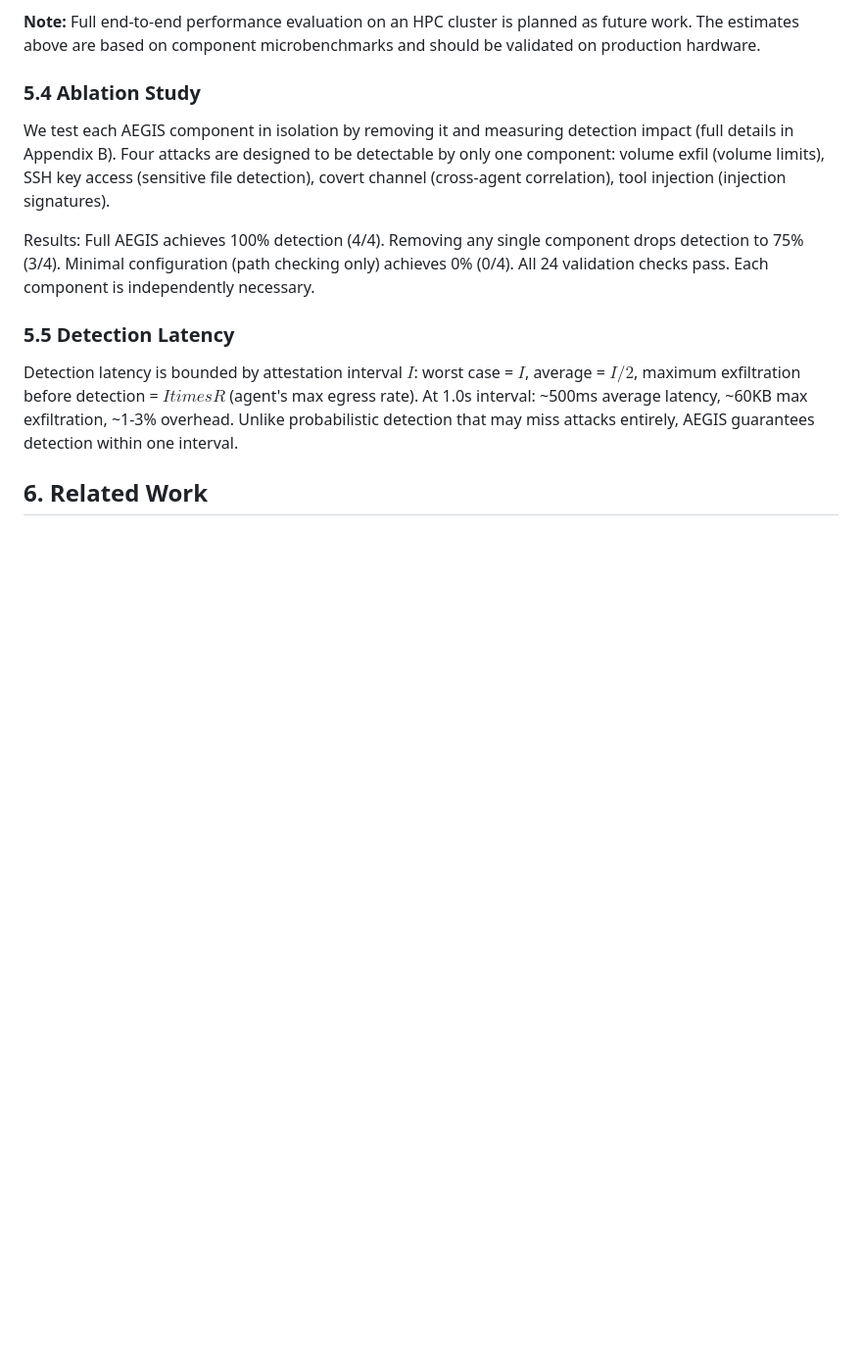
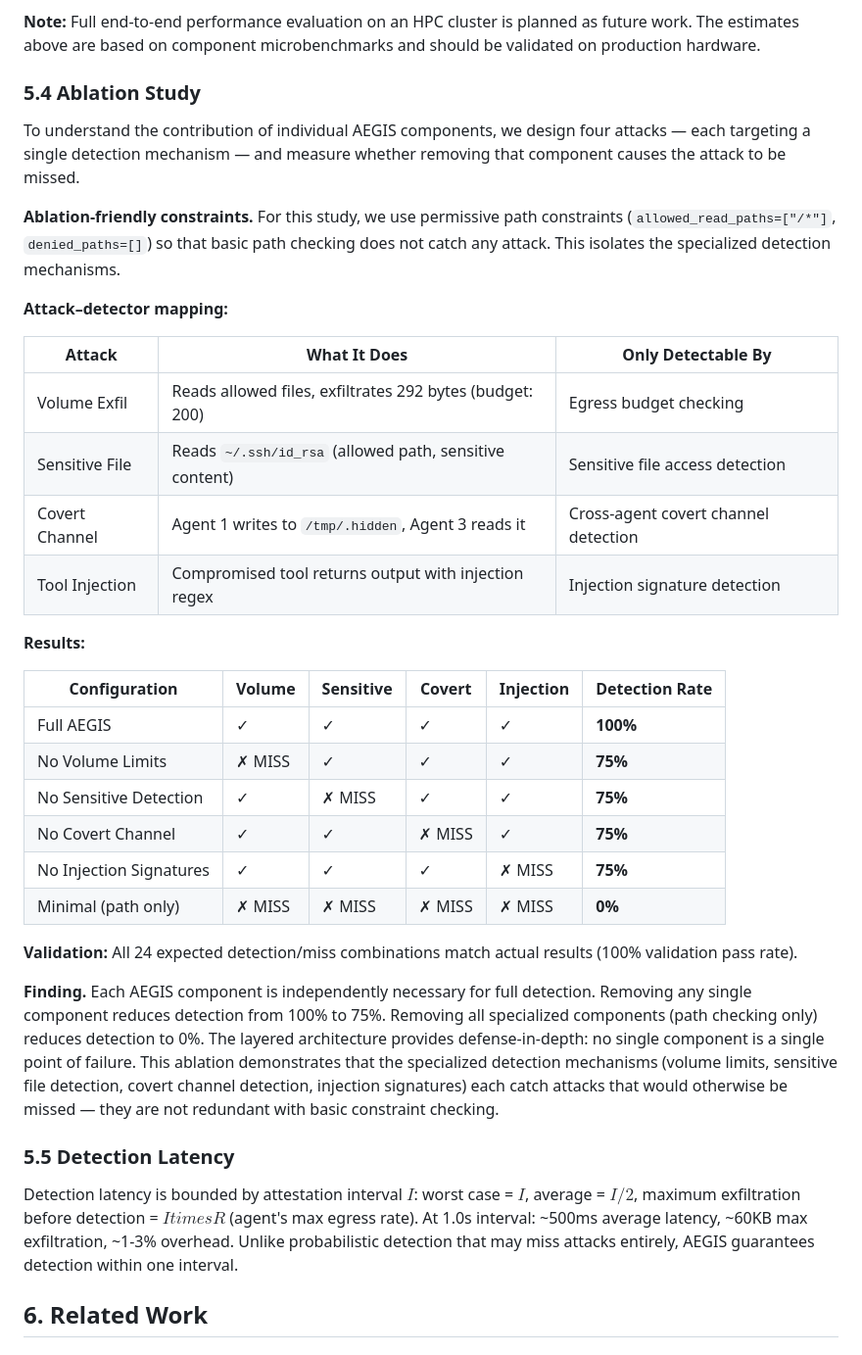
Before and after one commit to nullbotnone/AEGIS, a Markdown page: PROPOSAL.md, the part around the change. Shown at 98% size. Drawn GitHub-style; blank space fills up the shorter version.

Commit message:
Restore ablation study tables to main paper
§5.4 Ablation Study now includes:
- Attack-detector mapping table
- Full results table (6 configurations × 4 attacks)
- Validation statement (24/24 checks pass)
- Key findings paragraph

Word count: ~7,200

```diff
--- a/PROPOSAL.md
+++ b/PROPOSAL.md
@@ -357,9 +357,33 @@ We compare AEGIS against four alternative defense mechanisms. Each baseline anal
 
 ### 5.4 Ablation Study
 
-We test each AEGIS component in isolation by removing it and measuring detection impact (full details in Appendix B). Four attacks are designed to be detectable by only one component: volume exfil (volume limits), SSH key access (sensitive file detection), covert channel (cross-agent correlation), tool injection (injection signatures).
+To understand the contribution of individual AEGIS components, we design four attacks — each targeting a single detection mechanism — and measure whether removing that component causes the attack to be missed.
 
-Results: Full AEGIS achieves 100% detection (4/4). Removing any single component drops detection to 75% (3/4). Minimal configuration (path checking only) achieves 0% (0/4). All 24 validation checks pass. Each component is independently necessary.
+**Ablation-friendly constraints.** For this study, we use permissive path constraints (`allowed_read_paths=["/*"]`, `denied_paths=[]`) so that basic path checking does not catch any attack. This isolates the specialized detection mechanisms.
+
+**Attack–detector mapping:**
+
+| Attack | What It Does | Only Detectable By |
+|--------|-------------|-------------------|
+| Volume Exfil | Reads allowed files, exfiltrates 292 bytes (budget: 200) | Egress budget checking |
+| Sensitive File | Reads `~/.ssh/id_rsa` (allowed path, sensitive content) | Sensitive file access detection |
+| Covert Channel | Agent 1 writes to `/tmp/.hidden`, Agent 3 reads it | Cross-agent covert channel detection |
+| Tool Injection | Compromised tool returns output with injection regex | Injection signature detection |
+
+**Results:**
+
+| Configuration | Volume | Sensitive | Covert | Injection | **Detection Rate** |
+|---------------|--------|-----------|--------|-----------|-------------------|
+| Full AEGIS | ✓ | ✓ | ✓ | ✓ | **100%** |
+| No Volume Limits | ✗ MISS | ✓ | ✓ | ✓ | **75%** |
+| No Sensitive Detection | ✓ | ✗ MISS | ✓ | ✓ | **75%** |
+| No Covert Channel | ✓ | ✓ | ✗ MISS | ✓ | **75%** |
+| No Injection Signatures | ✓ | ✓ | ✓ | ✗ MISS | **75%** |
+| Minimal (path only) | ✗ MISS | ✗ MISS | ✗ MISS | ✗ MISS | **0%** |
+
+**Validation:** All 24 expected detection/miss combinations match actual results (100% validation pass rate).
+
+**Finding.** Each AEGIS component is independently necessary for full detection. Removing any single component reduces detection from 100% to 75%. Removing all specialized components (path checking only) reduces detection to 0%. The layered architecture provides defense-in-depth: no single component is a single point of failure. This ablation demonstrates that the specialized detection mechanisms (volume limits, sensitive file detection, covert channel detection, injection signatures) each catch attacks that would otherwise be missed — they are not redundant with basic constraint checking.
 
 ### 5.5 Detection Latency
 
```
